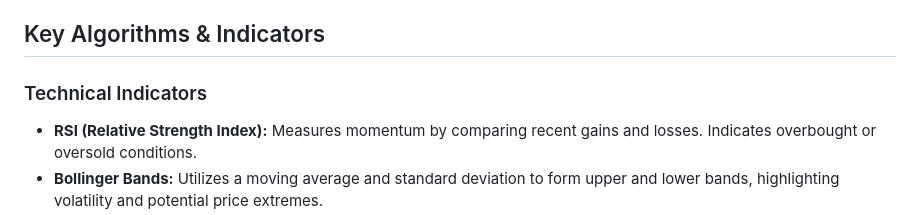
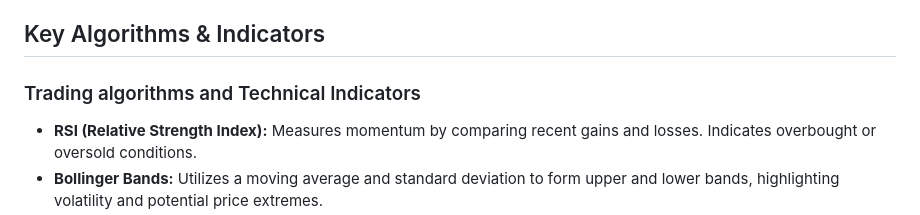
Before and after one commit to ATOMworkplace/FinanceCraft, a Markdown page: README.md, the part around the change. Rendered like a GitHub page.

```diff
--- a/README.md
+++ b/README.md
@@ -20,7 +20,7 @@ This project demonstrates how to:
 
 <h2>Key Algorithms & Indicators</h2>
 
-<h3>Technical Indicators</h3>
+<h3>Trading algorithms and Technical Indicators</h3>
 <ul>
   <li><strong>RSI (Relative Strength Index):</strong> Measures momentum by comparing recent gains and losses. Indicates overbought or oversold conditions.</li>
   <li><strong>Bollinger Bands:</strong> Utilizes a moving average and standard deviation to form upper and lower bands, highlighting volatility and potential price extremes.</li>
```
